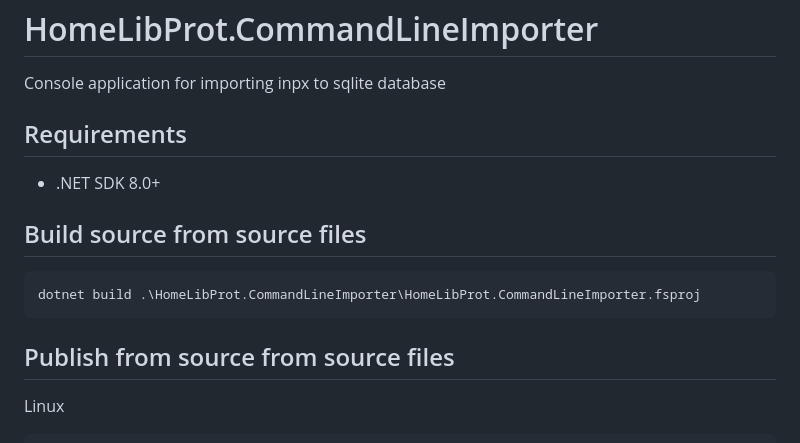
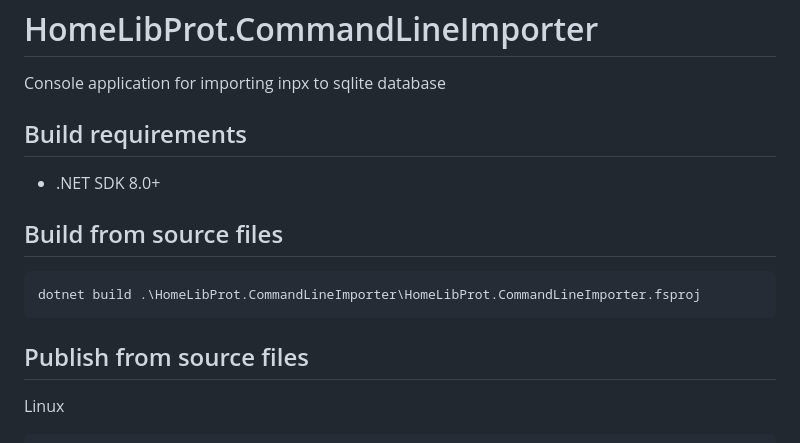
Before and after one commit to dazering/HomeLibProt, a Markdown page: HomeLibProt.CommandLineImporter/README.md, the part around one of its changes. Rendered like a GitHub page.

````diff
--- a/HomeLibProt.CommandLineImporter/README.md
+++ b/HomeLibProt.CommandLineImporter/README.md
@@ -2,17 +2,17 @@
 
 Console application for importing inpx to sqlite database
 
-## Requirements
+## Build requirements
 
 - .NET SDK 8.0+
 
-## Build source from source files
+## Build from source files
 
 ```
 dotnet build .\HomeLibProt.CommandLineImporter\HomeLibProt.CommandLineImporter.fsproj
 ```
 
-## Publish from source from source files
+## Publish from source files
 
 Linux
 
````
Also changed, not shown: other parts of HomeLibProt.CommandLineImporter/README.md (+3 -3 lines), HomeLibProt.CollectionManager/README.md (+11 -11 lines).
